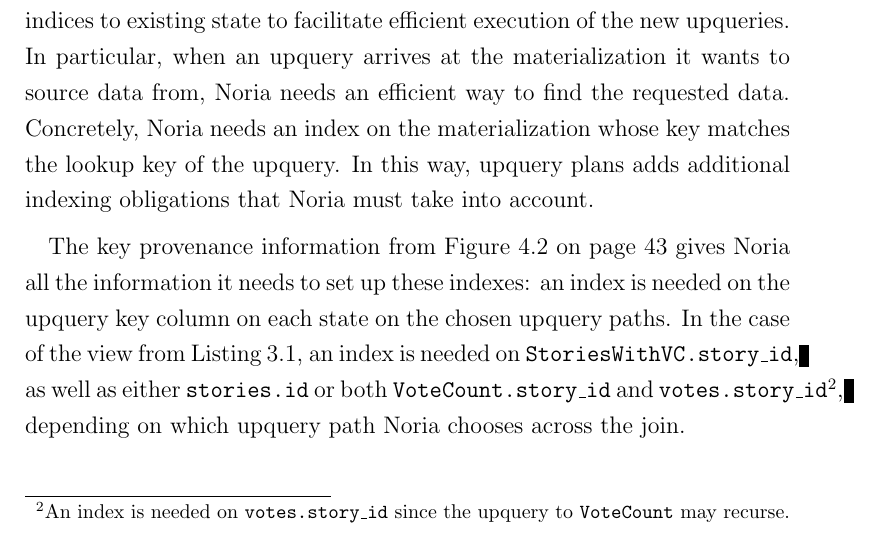
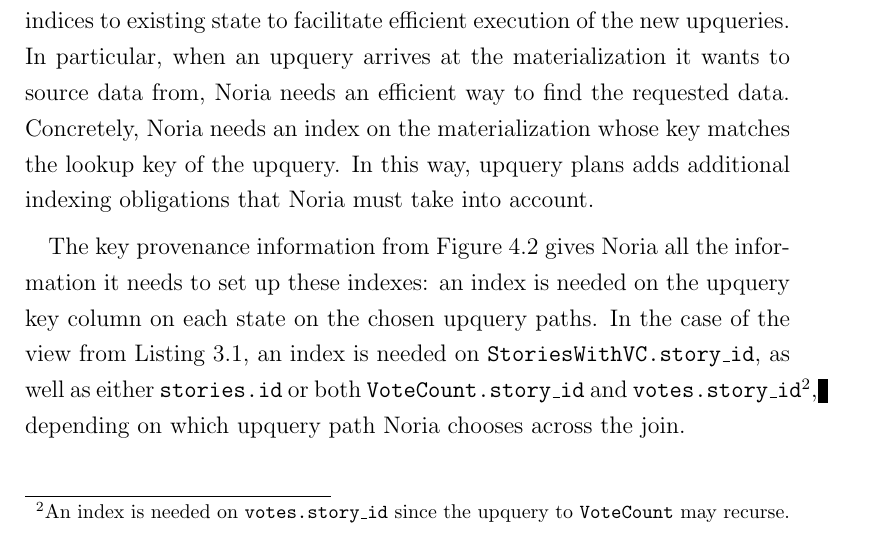
Before and after one commit to jonhoo/thesis, a LaTeX thesis (thesis.tex, which reads 04-partial-model.tex): part of page 47 of 117, cut so that both start at the same text. Compiled offline with pdfLaTeX.

Commit message:
Fix some refs

```diff
--- a/04-partial-model.tex
+++ b/04-partial-model.tex
@@ -240,7 +240,7 @@
 the upquery. In this way, upquery plans adds additional indexing obligations
 that Noria must take into account.
 
-The key provenance information from Figure~\vref{f:key-prov} gives Noria all the
+The key provenance information from Figure~\ref{f:key-prov} gives Noria all the
 information it needs to set up these indexes: an index is needed on the upquery
 key column on each state on the chosen upquery paths. In the case of the view
 from Listing~\ref{l:vote-src}, an index is needed on
```
Also changed, not shown: 04-partial-model.tex (2 more changed lines).
